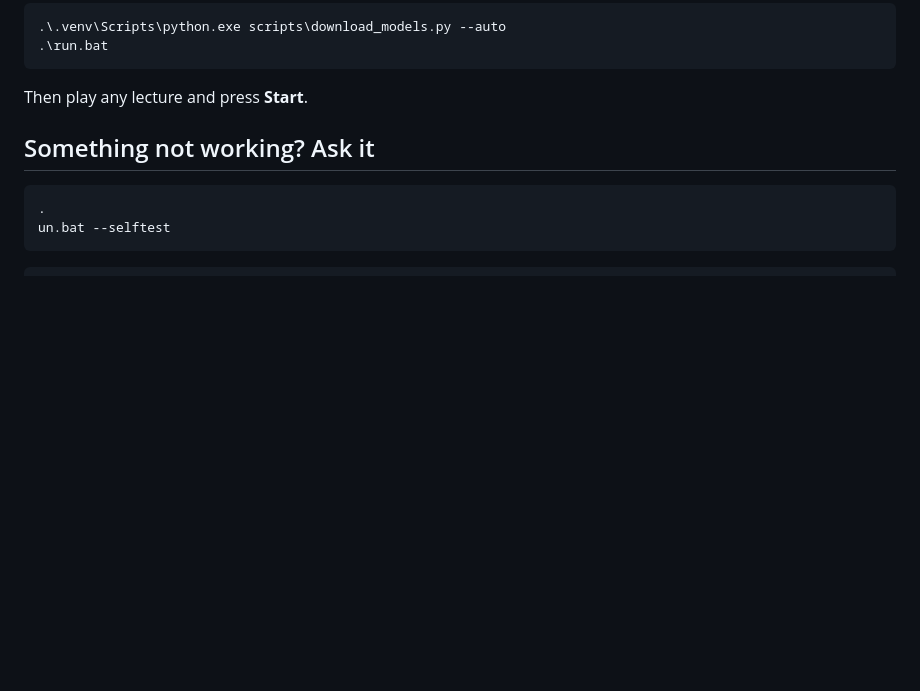
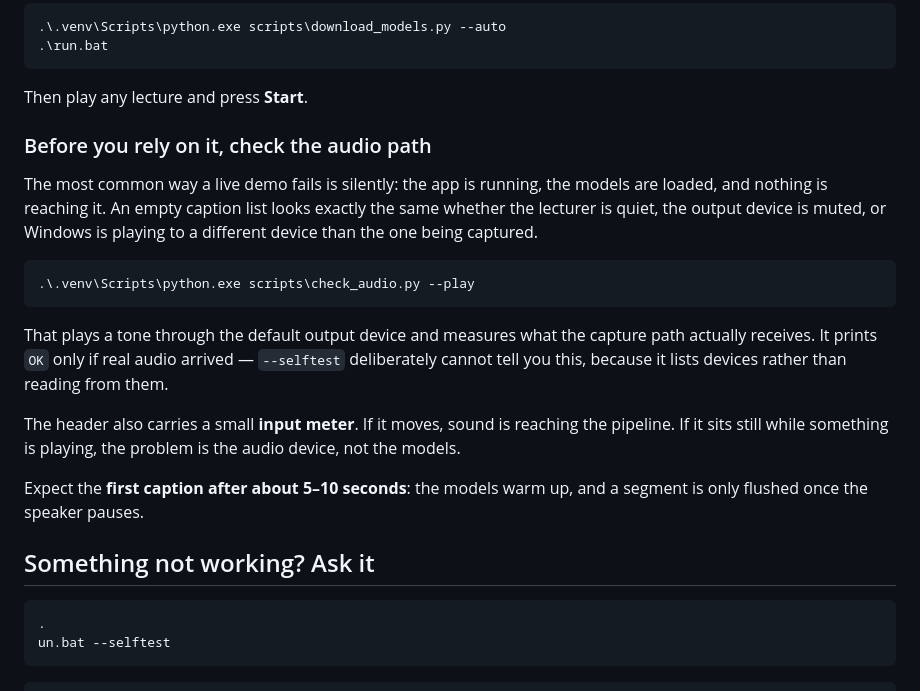
Before and after one commit to andringodson/sahaay, a Markdown page: README.md, the part around the change. Drawn GitHub-style; blank space fills up the shorter version.

Commit message:
Tell people how to check the audio path before they need it
The most common way a live demo fails is silently: everything loaded,
nothing arriving. An empty caption list looks identical whether the
lecturer is quiet, the output is muted, or Windows is playing to a device
other than the one being captured.

Also sets the expectation that the first caption takes 5-10 seconds -
models warm up, and a segment only flushes on a pause. Measured at 8 s on
this machine, and someone who does not know that reaches for the mouse.

Co-Authored-By: Claude Opus 5 <noreply@anthropic.com>

````diff
--- a/README.md
+++ b/README.md
@@ -78,6 +78,29 @@ For the real thing:
 ```
 
 Then play any lecture and press **Start**.
+
+### Before you rely on it, check the audio path
+
+The most common way a live demo fails is silently: the app is running, the
+models are loaded, and nothing is reaching it. An empty caption list looks
+exactly the same whether the lecturer is quiet, the output device is muted,
+or Windows is playing to a different device than the one being captured.
+
+```powershell
+.\.venv\Scripts\python.exe scripts\check_audio.py --play
+```
+
+That plays a tone through the default output device and measures what the
+capture path actually receives. It prints `OK` only if real audio arrived —
+`--selftest` deliberately cannot tell you this, because it lists devices
+rather than reading from them.
+
+The header also carries a small **input meter**. If it moves, sound is
+reaching the pipeline. If it sits still while something is playing, the
+problem is the audio device, not the models.
+
+Expect the **first caption after about 5–10 seconds**: the models warm up,
+and a segment is only flushed once the speaker pauses.
 
 ## Something not working? Ask it
 
````
